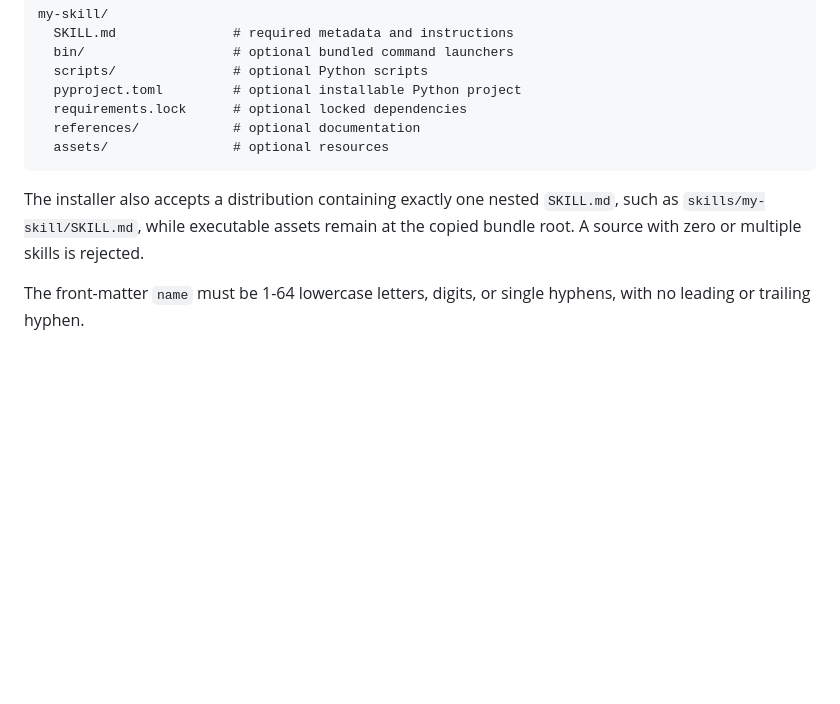
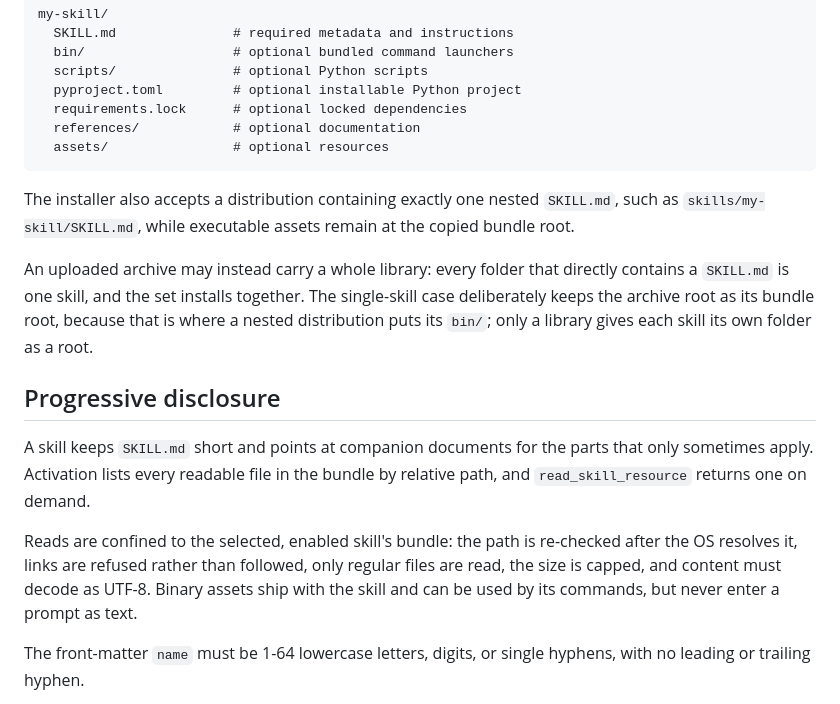
Before and after one commit to Tox1cCoder/AgenticChatbot, a Markdown page: docs/skill-runtime.md, the part around the change. GitHub-like rendering; blank space fills up the shorter version.

````diff
--- a/docs/skill-runtime.md
+++ b/docs/skill-runtime.md
@@ -15,7 +15,15 @@ my-skill/
   assets/                # optional resources
 ```
 
-The installer also accepts a distribution containing exactly one nested `SKILL.md`, such as `skills/my-skill/SKILL.md`, while executable assets remain at the copied bundle root. A source with zero or multiple skills is rejected.
+The installer also accepts a distribution containing exactly one nested `SKILL.md`, such as `skills/my-skill/SKILL.md`, while executable assets remain at the copied bundle root.
+
+An uploaded archive may instead carry a whole library: every folder that directly contains a `SKILL.md` is one skill, and the set installs together. The single-skill case deliberately keeps the archive root as its bundle root, because that is where a nested distribution puts its `bin/`; only a library gives each skill its own folder as a root.
+
+## Progressive disclosure
+
+A skill keeps `SKILL.md` short and points at companion documents for the parts that only sometimes apply. Activation lists every readable file in the bundle by relative path, and `read_skill_resource` returns one on demand.
+
+Reads are confined to the selected, enabled skill's bundle: the path is re-checked after the OS resolves it, links are refused rather than followed, only regular files are read, the size is capped, and content must decode as UTF-8. Binary assets ship with the skill and can be used by its commands, but never enter a prompt as text.
 
 The front-matter `name` must be 1-64 lowercase letters, digits, or single hyphens, with no leading or trailing hyphen.
 
````
Also changed, not shown: README.md (+11 -3 lines), plans/SKILL_INSTALLATION_FE_CONTRACT.md (+42 -0 lines).
